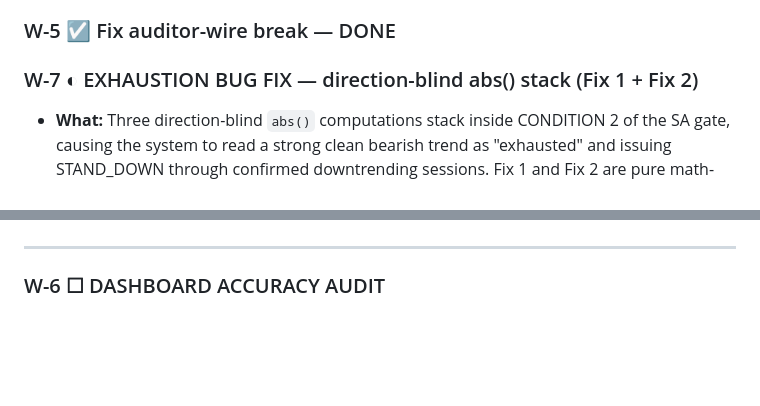
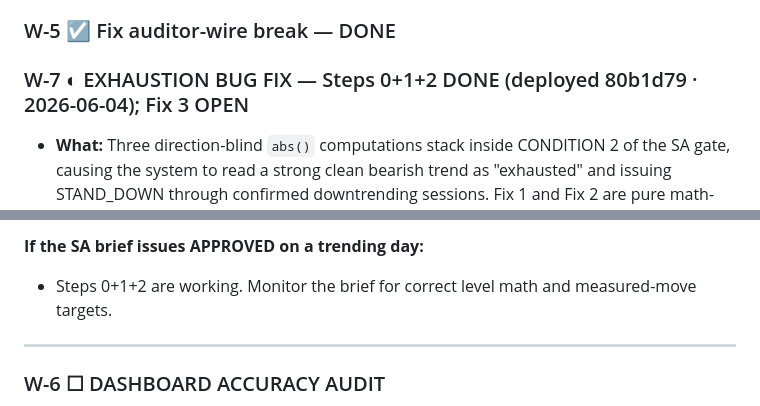
Before and after one commit to Kabroda-Trading/KTBB_APP_V2, a Markdown page: WORK_LOG.md, 2 parts joined by grey strips. Drawn GitHub-style; blank space fills up the shorter version.

```diff
--- a/WORK_LOG.md
+++ b/WORK_LOG.md
@@ -185,7 +185,7 @@ output for review before closing W-1.
 
 ### W-5 ☑ Fix auditor-wire break — DONE
 
-### W-7 ◐ EXHAUSTION BUG FIX — direction-blind abs() stack (Fix 1 + Fix 2)
+### W-7 ◐ EXHAUSTION BUG FIX — Steps 0+1+2 DONE (deployed 80b1d79 · 2026-06-04); Fix 3 OPEN
 
 - **What:** Three direction-blind `abs()` computations stack inside CONDITION 2 of the
   SA gate, causing the system to read a strong clean bearish trend as "exhausted" and
@@ -346,3 +376,5 @@ Built on real ADX (Step 0 applied).
+**If the SA brief issues APPROVED on a trending day:**
+- Steps 0+1+2 are working. Monitor the brief for correct level math and measured-move targets.
 
 ---
 
```
Also changed, not shown: other parts of WORK_LOG.md (+52 -22 lines).
